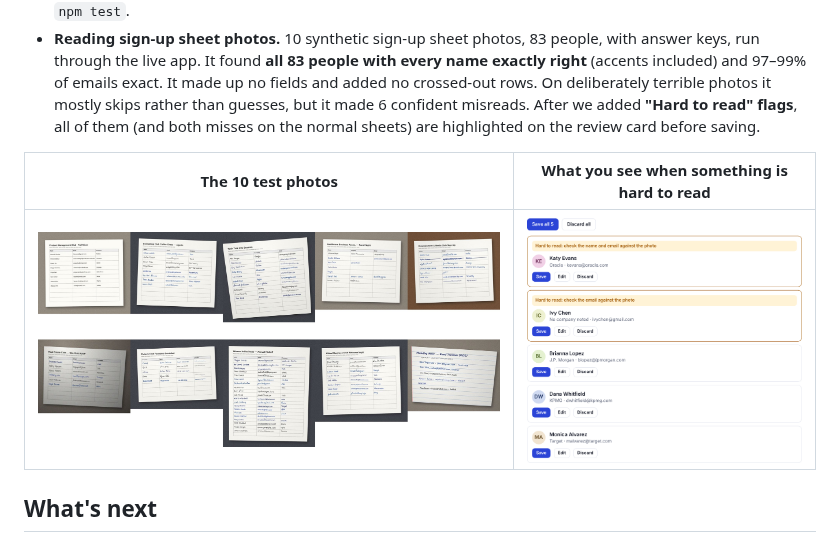
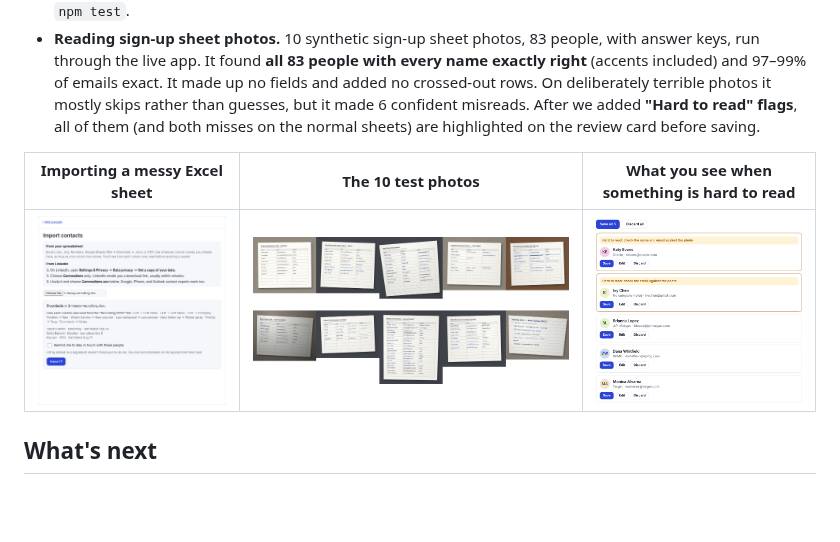
Before and after one commit to dlut126/NetWork, a Markdown page: README.md, the part around the change. Rendered like a GitHub page; pictures changed too: docs/screenshots/import-excel.png (added); blank space fills up the shorter version.

Commit message:
Import page leads with spreadsheets; README screenshot
Co-Authored-By: Claude Opus 5.5 <noreply@anthropic.com>
Claude-Session: https://claude.ai/code/session_01HDktp3foz7SjHjVnAgBtCU

```diff
--- a/README.md
+++ b/README.md
@@ -169,9 +169,9 @@ See [docs/evaluation.md](docs/evaluation.md) for full results, test data, and sc
 - **Importing spreadsheets.** 5 test files (a clean tracker, a messy personal sheet with title rows and an instructions tab, an old .xls, unusual headers, and a sheet with no people): 10 of 10 checks pass with and without AI. Unusual headers need the AI; a sheet with no names is refused instead of importing junk. Run `npm test`.
 - **Reading sign-up sheet photos.** 10 synthetic sign-up sheet photos, 83 people, with answer keys, run through the live app. It found **all 83 people with every name exactly right** (accents included) and 97–99% of emails exact. It made up no fields and added no crossed-out rows. On deliberately terrible photos it mostly skips rather than guesses, but it made 6 confident misreads. After we added **"Hard to read" flags**, all of them (and both misses on the normal sheets) are highlighted on the review card before saving.
 
-| The 10 test photos | What you see when something is hard to read |
-|---|---|
-| ![All 10 test photos](docs/screenshots/photo-test-sheets.jpg) | ![Review cards with Hard to read flags shown first](docs/screenshots/photo-hard-to-read.png) |
+| Importing a messy Excel sheet | The 10 test photos | What you see when something is hard to read |
+|---|---|---|
+| ![Excel import preview showing how each column was read](docs/screenshots/import-excel.png) | ![All 10 test photos](docs/screenshots/photo-test-sheets.jpg) | ![Review cards with Hard to read flags shown first](docs/screenshots/photo-hard-to-read.png) |
 
 ## What's next
 
```
Also changed, not shown: 1 other file.
